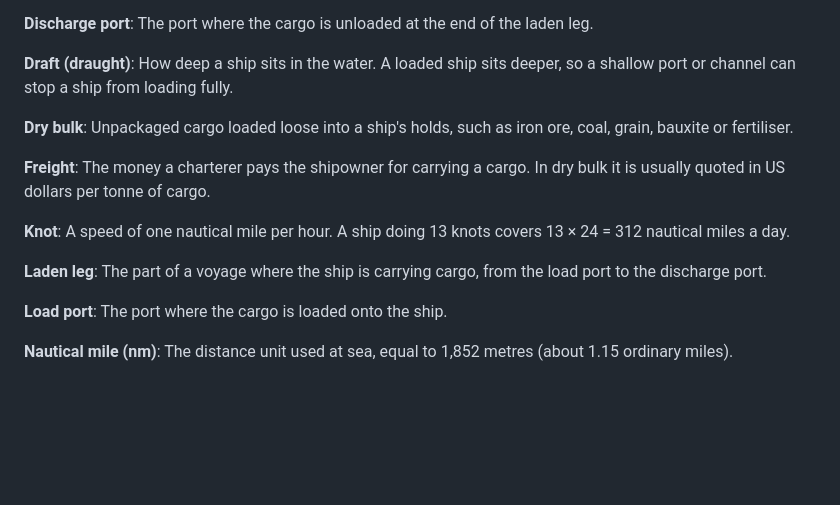
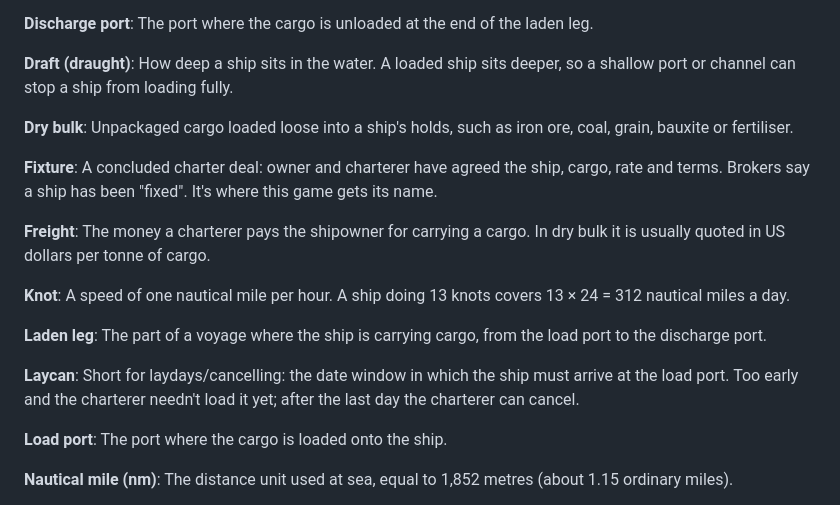
Before and after one commit to qkazc/fixtureoftheday, a Markdown page: GLOSSARY.md, the part around the change. Rendered like a GitHub page; blank space fills up the shorter version.

Commit message:
Add glossary entries for fixture and laycan
Co-Authored-By: Claude Opus 5.5 <noreply@anthropic.com>
Claude-Session: https://claude.ai/code/session_01ArXUDeN31AXKtW1vJo1GvY

```diff
--- a/GLOSSARY.md
+++ b/GLOSSARY.md
@@ -49,6 +49,10 @@ deeper, so a shallow port or channel can stop a ship from loading fully.
 **Dry bulk**: Unpackaged cargo loaded loose into a ship's holds, such as iron
 ore, coal, grain, bauxite or fertiliser.
 
+**Fixture**: A concluded charter deal: owner and charterer have agreed the
+ship, cargo, rate and terms. Brokers say a ship has been "fixed". It's where
+this game gets its name.
+
 **Freight**: The money a charterer pays the shipowner for carrying a cargo. In
 dry bulk it is usually quoted in US dollars per tonne of cargo.
 
@@ -57,6 +61,10 @@ dry bulk it is usually quoted in US dollars per tonne of cargo.
 
 **Laden leg**: The part of a voyage where the ship is carrying cargo, from the
 load port to the discharge port.
+
+**Laycan**: Short for laydays/cancelling: the date window in which the ship
+must arrive at the load port. Too early and the charterer needn't load it yet;
+after the last day the charterer can cancel.
 
 **Load port**: The port where the cargo is loaded onto the ship.
 
```
